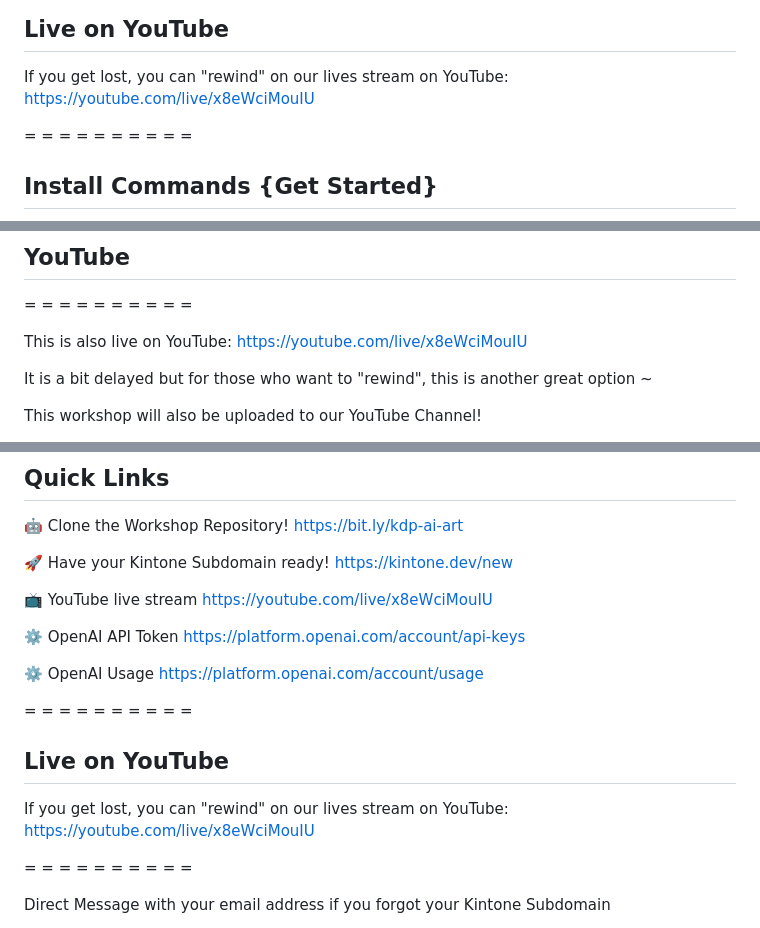
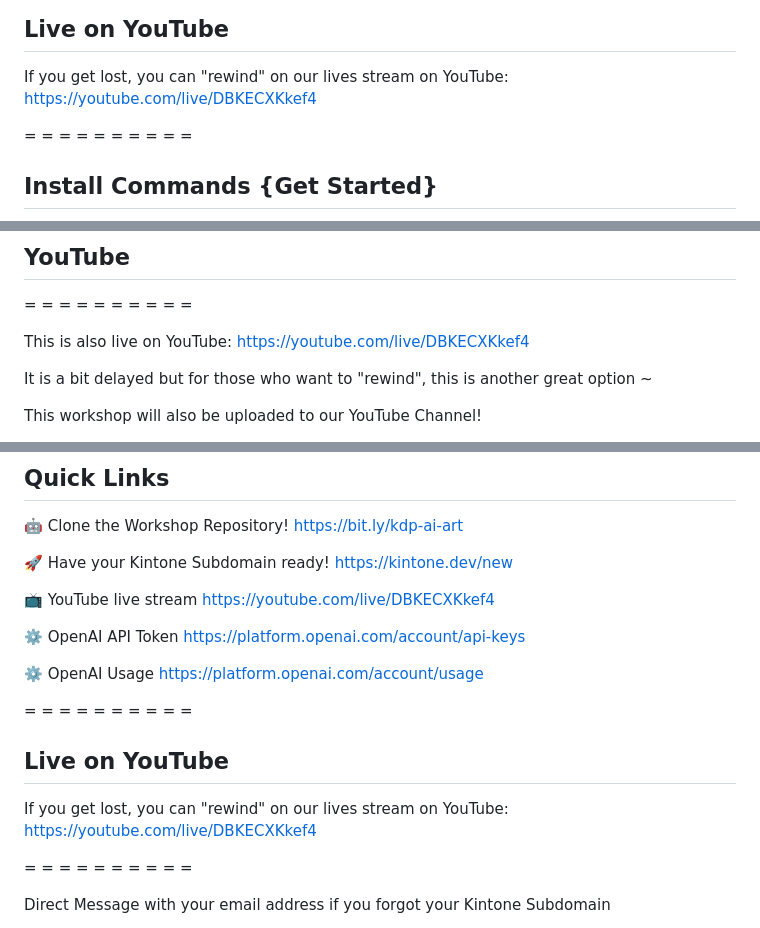
Before and after one commit to kintone-workshops/ai-kintone-gallery, a Markdown page: docs/Zoom_Chat.md, 3 parts joined by grey strips. Rendered like a GitHub page.

Commit message:
Update w/ new YouTube & Survey links

```diff
--- a/docs/Zoom_Chat.md
+++ b/docs/Zoom_Chat.md
@@ -88,7 +88,7 @@ https://kintone.dev/new
 ## Live on YouTube
 
 If you get lost, you can "rewind" on our lives stream on YouTube:
-https://youtube.com/live/x8eWciMouIU
+https://youtube.com/live/DBKECXKkef4
 
 =   =   =   =   =   =   =   =   =   =
 
@@ -151,7 +151,7 @@ https://kintone.dev/new
 =   =   =   =   =   =   =   =   =   =
 
 This is also live on YouTube:
-https://youtube.com/live/x8eWciMouIU
+https://youtube.com/live/DBKECXKkef4
 
 It is a bit delayed but for those who want to "rewind", this is another great option ~
 
@@ -414,7 +414,7 @@ https://bit.ly/kdp-ai-art
 https://kintone.dev/new
 
 📺 YouTube live stream
-https://youtube.com/live/x8eWciMouIU
+https://youtube.com/live/DBKECXKkef4
 
 ⚙️ OpenAI API Token
 https://platform.openai.com/account/api-keys
@@ -427,7 +427,7 @@ https://platform.openai.com/account/usage
 ## Live on YouTube
 
 If you get lost, you can "rewind" on our lives stream on YouTube:
-https://youtube.com/live/x8eWciMouIU
+https://youtube.com/live/DBKECXKkef4
 
 =   =   =   =   =   =   =   =   =   =
 
```
Also changed, not shown: other parts of docs/Zoom_Chat.md (+1 -1 lines).
